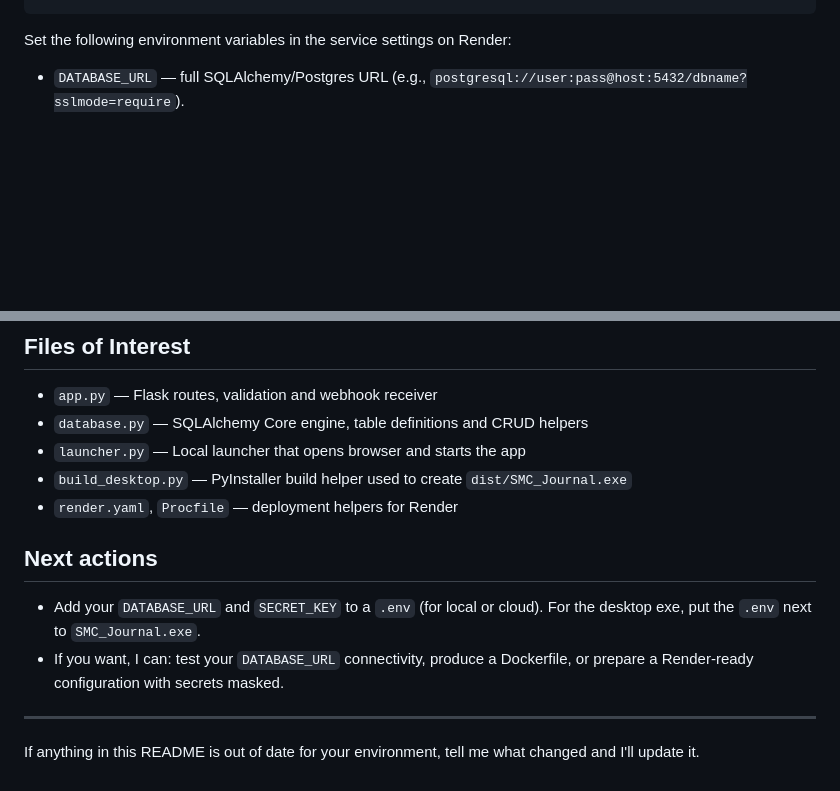
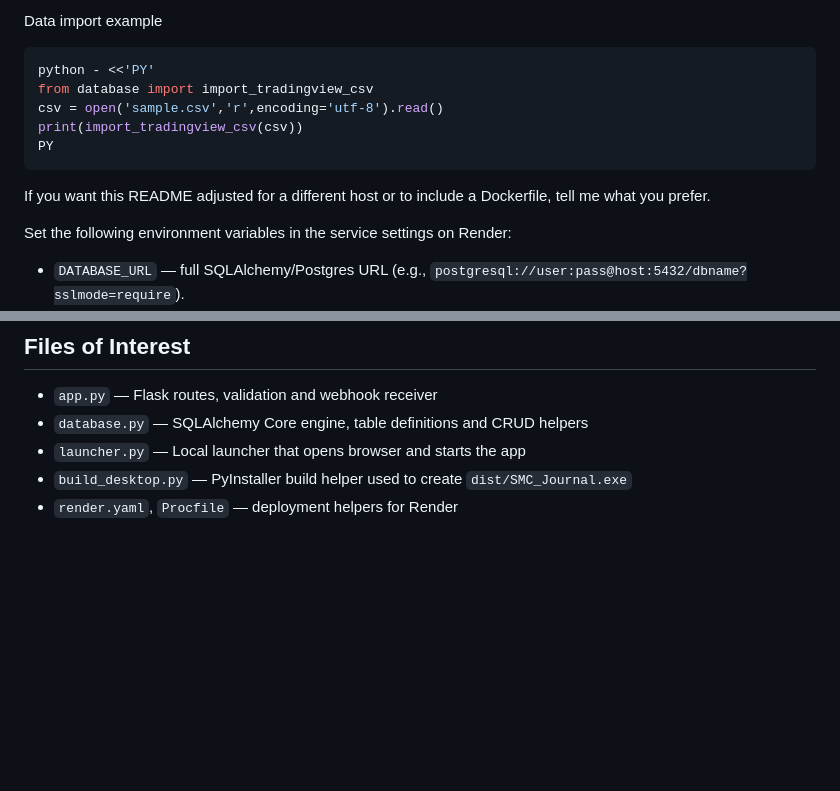
Before and after one commit to Bludentity/SMC_Trading-Journal-Public, a Markdown page: README.md, 2 parts joined by grey strips. GitHub-like rendering; blank space fills up the shorter version.

````diff
--- a/README.md
+++ b/README.md
@@ -59,4 +85,16 @@ gunicorn --bind 0.0.0.0:$PORT app:app
 ```
+
+Data import example
+
+```bash
+python - <<'PY'
+from database import import_tradingview_csv
+csv = open('sample.csv','r',encoding='utf-8').read()
+print(import_tradingview_csv(csv))
+PY
+```
+
+If you want this README adjusted for a different host or to include a Dockerfile, tell me what you prefer.
 
 Set the following environment variables in the service settings on Render:
 - `DATABASE_URL` — full SQLAlchemy/Postgres URL (e.g., `postgresql://user:pass@host:5432/dbname?sslmode=require`).
@@ -91,10 +129,3 @@ python -c "from app import app; print('Flask app OK:', app.name)"
 - `launcher.py` — Local launcher that opens browser and starts the app
 - `build_desktop.py` — PyInstaller build helper used to create `dist/SMC_Journal.exe`
 - `render.yaml`, `Procfile` — deployment helpers for Render
-
-## Next actions
-- Add your `DATABASE_URL` and `SECRET_KEY` to a `.env` (for local or cloud). For the desktop exe, put the `.env` next to `SMC_Journal.exe`.
-- If you want, I can: test your `DATABASE_URL` connectivity, produce a Dockerfile, or prepare a Render-ready configuration with secrets masked.
-
----
-If anything in this README is out of date for your environment, tell me what changed and I'll update it.
````
Also changed, not shown: other parts of README.md (+56 -30 lines).
